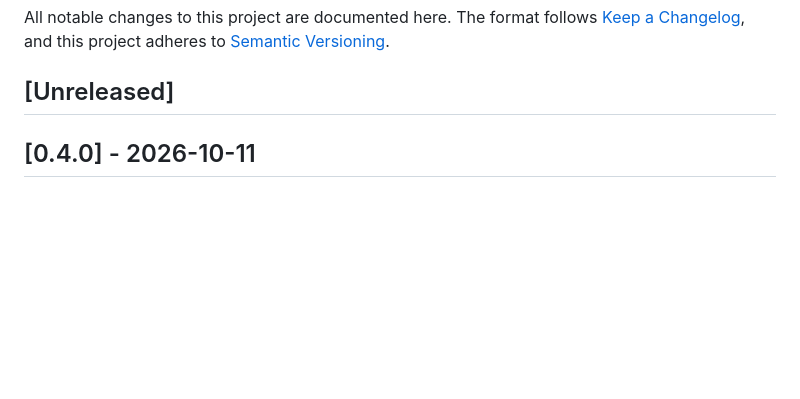
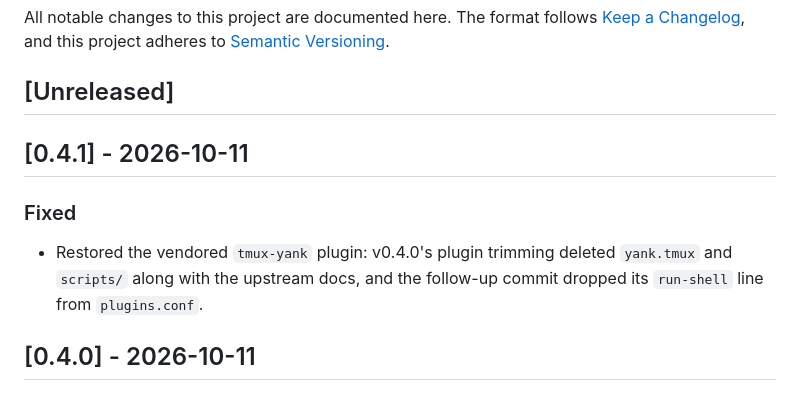
Before and after one commit to saravenpi/dotfiles, a Markdown page: CHANGELOG.md, the part around the change. GitHub-like rendering; blank space fills up the shorter version.

Commit message:
chore: release v0.4.1

```diff
--- a/CHANGELOG.md
+++ b/CHANGELOG.md
@@ -5,6 +5,12 @@ All notable changes to this project are documented here. The format follows
 adheres to [Semantic Versioning](https://semver.org/spec/v2.0.0.html).
 
 ## [Unreleased]
+
+## [0.4.1] - 2026-10-11
+
+### Fixed
+
+- Restored the vendored `tmux-yank` plugin: v0.4.0's plugin trimming deleted `yank.tmux` and `scripts/` along with the upstream docs, and the follow-up commit dropped its `run-shell` line from `plugins.conf`.
 
 ## [0.4.0] - 2026-10-11
 
```
